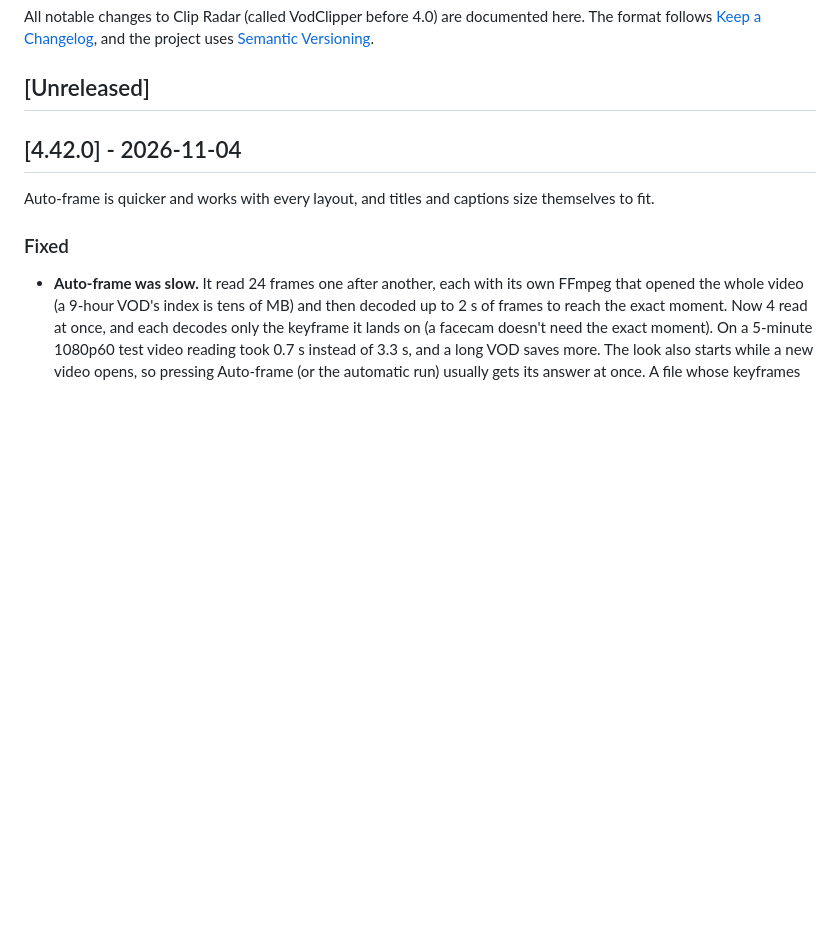
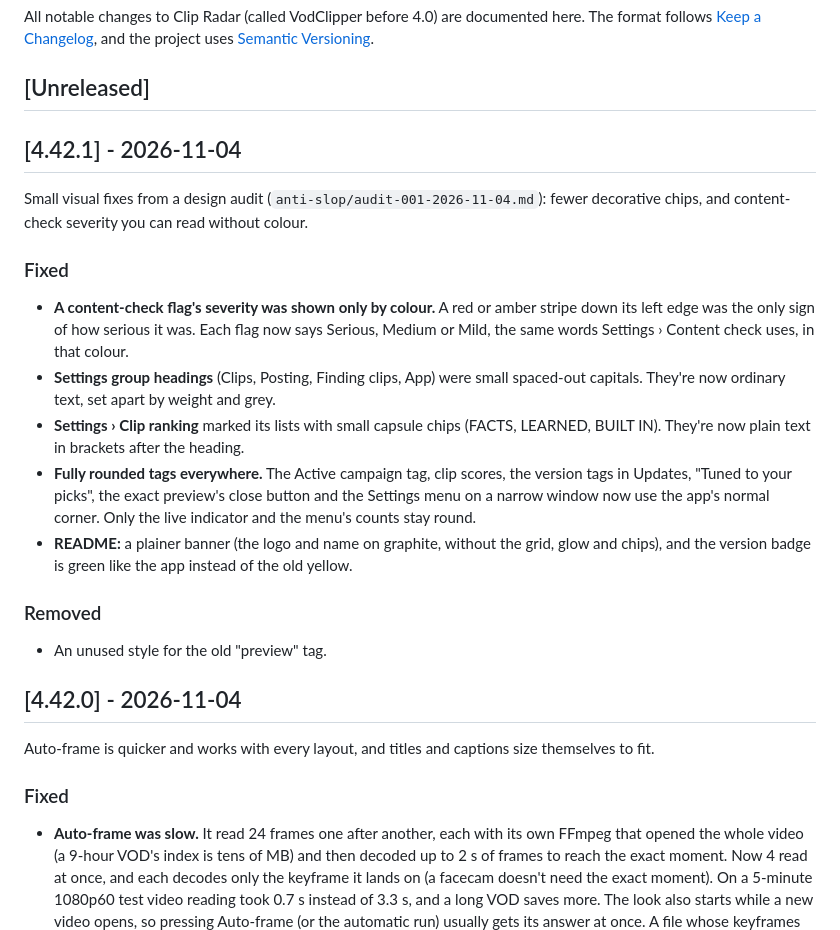
Before and after one commit to allen1versonfr/ClipRadar, a Markdown page: CHANGELOG.md, the part around the change. GitHub-like rendering; blank space fills up the shorter version.

```diff
--- a/CHANGELOG.md
+++ b/CHANGELOG.md
@@ -4,6 +4,20 @@ All notable changes to Clip Radar (called VodClipper before 4.0) are documented
 The format follows [Keep a Changelog](https://keepachangelog.com/en/1.1.0/), and the project uses [Semantic Versioning](https://semver.org/).
 
 ## [Unreleased]
+
+## [4.42.1] - 2026-11-04
+
+Small visual fixes from a design audit (`anti-slop/audit-001-2026-11-04.md`): fewer decorative chips, and content-check severity you can read without colour.
+
+### Fixed
+- **A content-check flag's severity was shown only by colour.** A red or amber stripe down its left edge was the only sign of how serious it was. Each flag now says Serious, Medium or Mild, the same words Settings › Content check uses, in that colour.
+- **Settings group headings** (Clips, Posting, Finding clips, App) were small spaced-out capitals. They're now ordinary text, set apart by weight and grey.
+- **Settings › Clip ranking** marked its lists with small capsule chips (FACTS, LEARNED, BUILT IN). They're now plain text in brackets after the heading.
+- **Fully rounded tags everywhere.** The Active campaign tag, clip scores, the version tags in Updates, "Tuned to your picks", the exact preview's close button and the Settings menu on a narrow window now use the app's normal corner. Only the live indicator and the menu's counts stay round.
+- **README:** a plainer banner (the logo and name on graphite, without the grid, glow and chips), and the version badge is green like the app instead of the old yellow.
+
+### Removed
+- An unused style for the old "preview" tag.
 
 ## [4.42.0] - 2026-11-04
 
```
Also changed, not shown: README.md (+1 -1 lines), anti-slop/audit-001-2026-11-04.md (added, +61 -0 lines), docs/images/banner.png, 6 other files.
